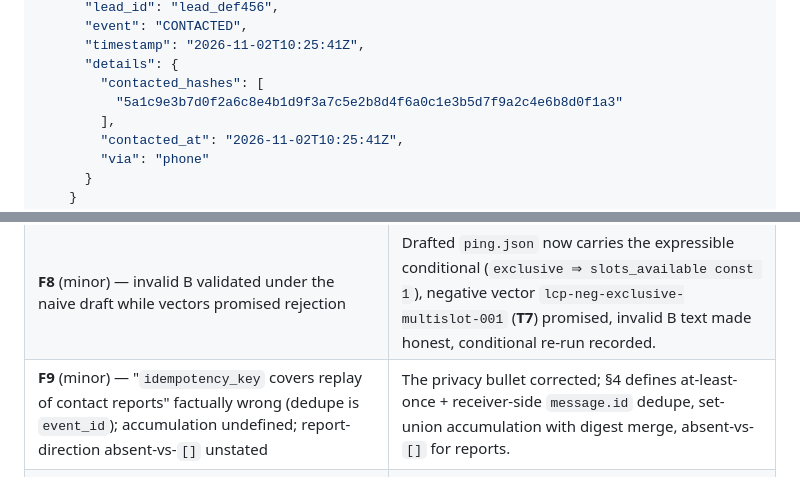
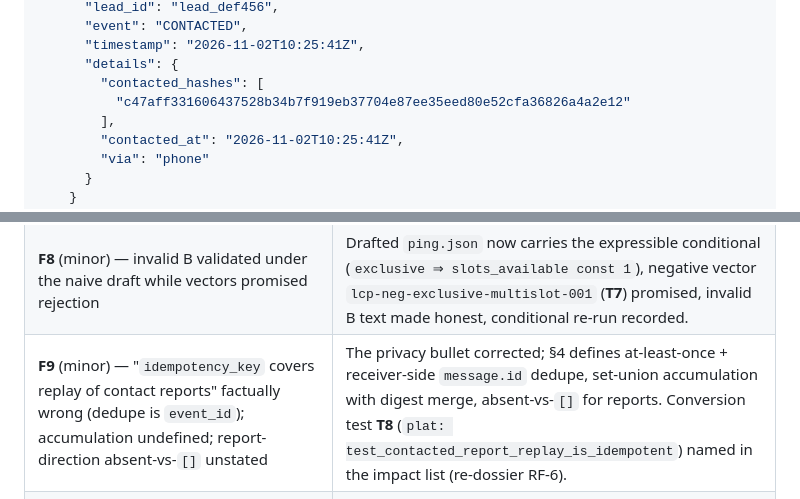
Before and after one commit to SpearSystems/LCP, a Markdown page: governance/LEPs/LEP-0003-shared-lead-slot-protocol.md, 2 parts joined by grey strips. Rendered like a GitHub page.

```diff
--- a/governance/LEPs/LEP-0003-shared-lead-slot-protocol.md
+++ b/governance/LEPs/LEP-0003-shared-lead-slot-protocol.md
@@ -523,7 +536,7 @@ exchange.
       "timestamp": "2026-11-02T10:25:41Z",
       "details": {
         "contacted_hashes": [
-          "5a1c9e3b7d0f2a6c8e4b1d9f3a7c5e2b8d4f6a0c1e3b5d7f9a2c4e6b8d0f1a3"
+          "c47aff331606437528b34b7f919eb37704e87ee35eed80e52cfa36826a4a2e12"
         ],
         "contacted_at": "2026-11-02T10:25:41Z",
         "via": "phone"
@@ -955,7 +971,7 @@ authorizes no implementation (Draft gates unchanged). Dispositions:
 | **F6** (major) — the capability gate cited text that defines nothing (§8 one sentence; OpenAPI untyped-ish array; `["1.0.0"]` the only producer; literal `1.1` unsatisfiable, prefix wrong) | The Compatibility section rewritten honestly: what exists is quoted with line cites; the exact normative text the implementation PR must add (element format, parsed-semver match rule, hosting obligation for ping initiators, OpenAPI pattern) is specified here; rollout/rollback wording moved to full-semver elements; **T10** named; invalid D points at the corrected rule. |
 | **F7** (major) — the hash preimage is normed nowhere; only `consumer.phone` verbatim exists; email hashing implemented nowhere; re-keying a reported digest is impossible without plaintext | §3 gained: the verbatim wire-bytes preimage rule (matching `messages.py:89-93`), the honest "no email behavior exists to inherit" statement, the gate (no email entries until T9 vectors), proposed fixture form, two locally computed reference digests (labeled conformance targets), and the plaintext-only re-key constraint (`router.py` post builder is the only source). |
 | **F8** (minor) — invalid B validated under the naive draft while vectors promised rejection | Drafted `ping.json` now carries the expressible conditional (`exclusive ⇒ slots_available const 1`), negative vector `lcp-neg-exclusive-multislot-001` (**T7**) promised, invalid B text made honest, conditional re-run recorded. |
-| **F9** (minor) — "`idempotency_key` covers replay of contact reports" factually wrong (dedupe is `event_id`); accumulation undefined; report-direction absent-vs-`[]` unstated | The privacy bullet corrected; §4 defines at-least-once + receiver-side `message.id` dedupe, set-union accumulation with digest merge, absent-vs-`[]` for reports. |
+| **F9** (minor) — "`idempotency_key` covers replay of contact reports" factually wrong (dedupe is `event_id`); accumulation undefined; report-direction absent-vs-`[]` unstated | The privacy bullet corrected; §4 defines at-least-once + receiver-side `message.id` dedupe, set-union accumulation with digest merge, absent-vs-`[]` for reports. Conversion test **T8** (`plat: test_contacted_report_replay_is_idempotent`) named in the impact list (re-dossier RF-6). |
 | **F10** (minor) — `slots_available ≤ max_buyers` unverifiable by the receiver (no `max_buyers` on the allowlist); undeclared-`shared` case left unbounded while the platform caps at 1 | §1 states the invariant platform-side only, bans receiver reliance, and norms the undeclared budget to 1 (matching the router's implicit cap). |
 | **O1/O2/O3** (routed, carried) | Implementation-phase test obligations recorded in §5/§4/impact: `EXC-02` ledger honesty (extended by T2/T4), scoped buyer credentials for T6 (the wildcard path is not a conformance path), `conformance.py` ignoring `checks` arrays (wire it or ship real tests). The dossier's cross-surface note (`ping.status` unchecked in `_route_lead`) became §5 item 4. |
 
```
Also changed, not shown: other parts of governance/LEPs/LEP-0003-shared-lead-slot-protocol.md (+57 -8 lines).
